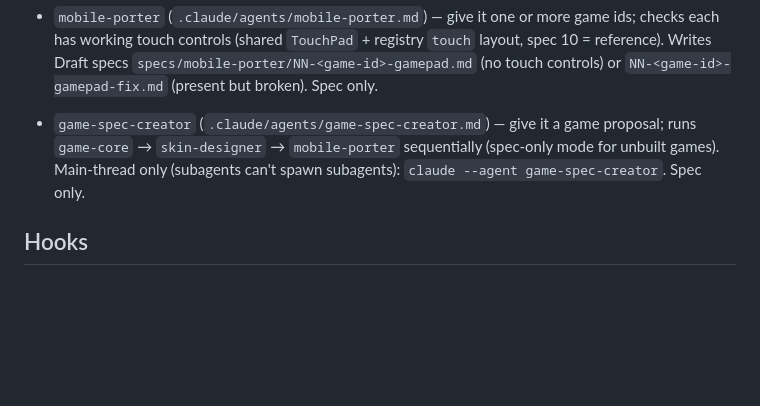
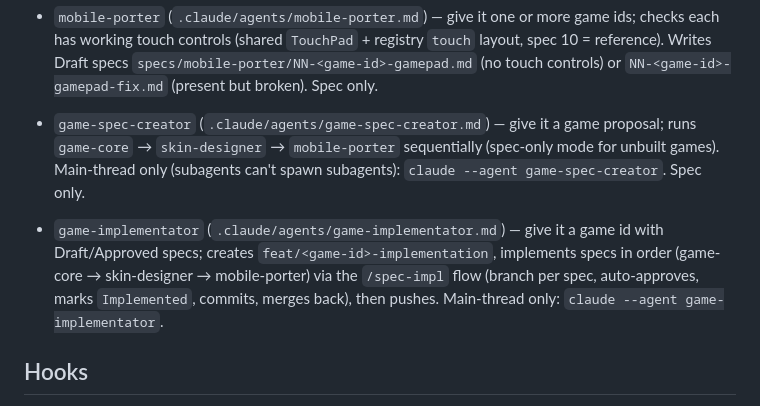
Before and after one commit to Oliverikx/05-arcade-vault, a Markdown page: CLAUDE.md, the part around the change. Drawn GitHub-style; blank space fills up the shorter version.

Commit message:
feat: add game-implementator agent for sequential game implementation

```diff
--- a/CLAUDE.md
+++ b/CLAUDE.md
@@ -63,6 +63,7 @@ Resend (`resend` package), `app/about/actions.ts`. Env: `RESEND_API_KEY`, `CONTA
 - `mobile-porter` (`.claude/agents/mobile-porter.md`) — give it one or more game ids; checks each has working touch controls (shared `TouchPad` + registry `touch` layout, spec 10 = reference). Writes Draft specs `specs/mobile-porter/NN-<game-id>-gamepad.md` (no touch controls) or `NN-<game-id>-gamepad-fix.md` (present but broken). Spec only.
 
 - `game-spec-creator` (`.claude/agents/game-spec-creator.md`) — give it a game proposal; runs `game-core` → `skin-designer` → `mobile-porter` sequentially (spec-only mode for unbuilt games). Main-thread only (subagents can't spawn subagents): `claude --agent game-spec-creator`. Spec only.
+- `game-implementator` (`.claude/agents/game-implementator.md`) — give it a game id with Draft/Approved specs; creates `feat/<game-id>-implementation`, implements specs in order (game-core → skin-designer → mobile-porter) via the `/spec-impl` flow (branch per spec, auto-approves, marks `Implemented`, commits, merges back), then pushes. Main-thread only: `claude --agent game-implementator`.
 
 ## Hooks
 
```
Also changed, not shown: .claude/agents/game-implementator.md (added, +62 -0 lines).
